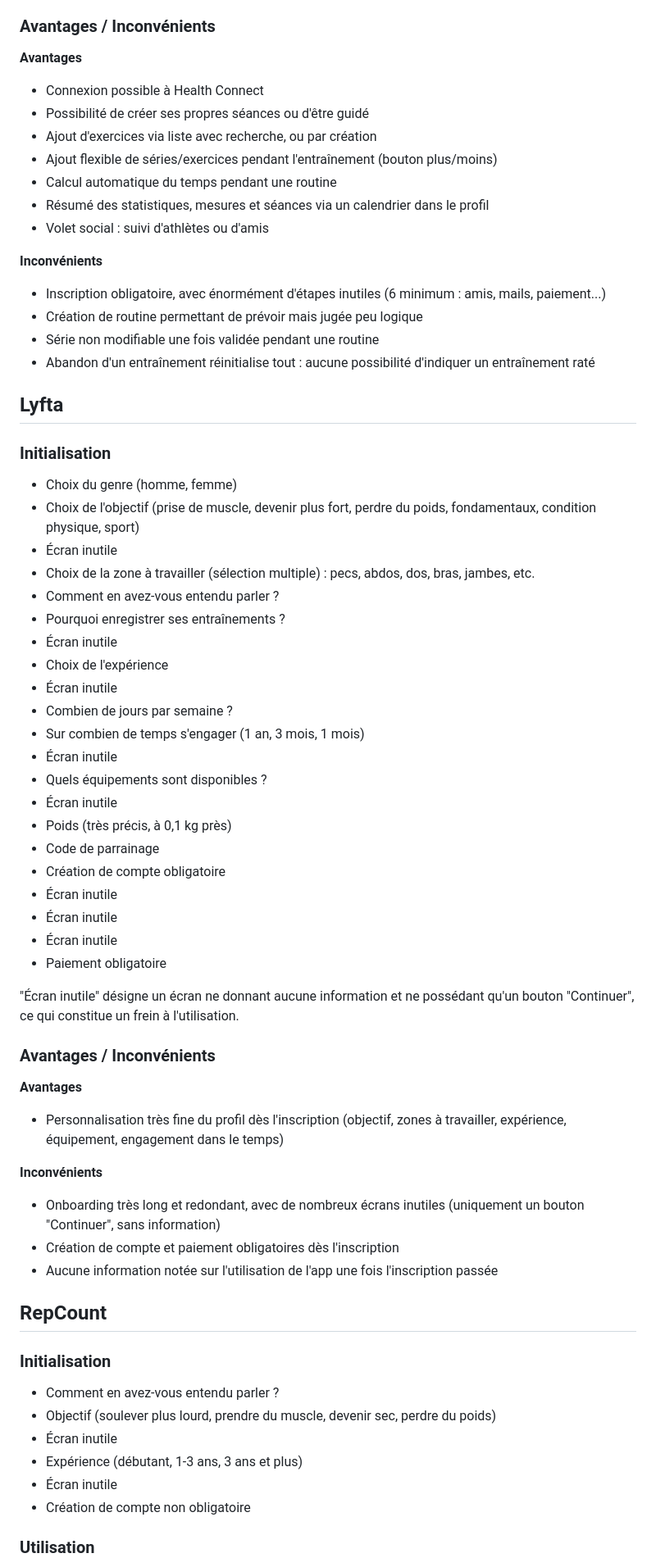
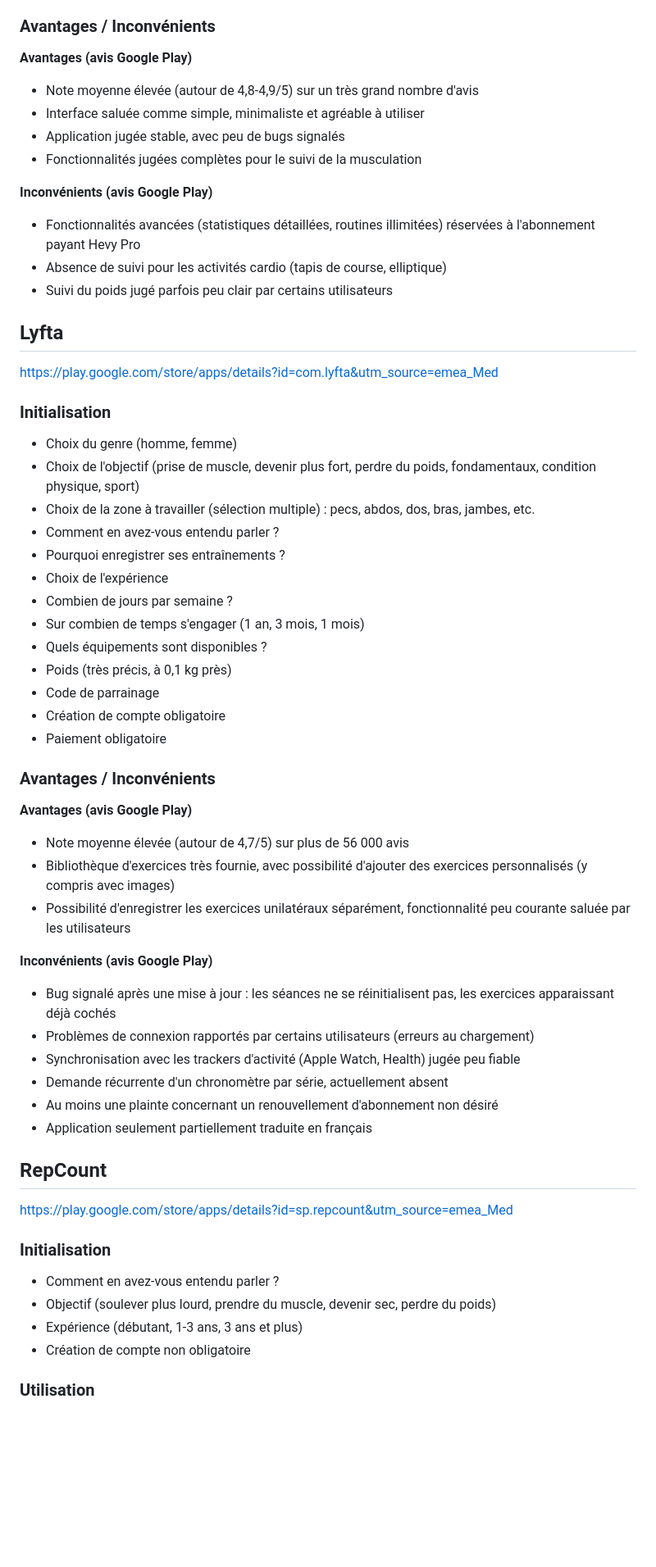
Before and after one commit to fergouchyahya/IHM-workout-app, a Markdown page: research/analyse-concurrence/ANALYSE_APP_CONCU.md, the part around one of its changes. Shown at 82% size. Rendered like a GitHub page; blank space fills up the shorter version.

Commit message:
Analyse d'applications concurrentes : Avantages et et inconvenients liés seulement aux avis externes

```diff
--- a/research/analyse-concurrence/ANALYSE_APP_CONCU.md
+++ b/research/analyse-concurrence/ANALYSE_APP_CONCU.md
@@ -41,68 +43,61 @@ Trois menus navigables par un bandeau en bas de l'écran :
 
 ### Avantages / Inconvénients
 
-**Avantages**
-- Connexion possible à Health Connect
-- Possibilité de créer ses propres séances ou d'être guidé
-- Ajout d'exercices via liste avec recherche, ou par création
-- Ajout flexible de séries/exercices pendant l'entraînement (bouton plus/moins)
-- Calcul automatique du temps pendant une routine
-- Résumé des statistiques, mesures et séances via un calendrier dans le profil
-- Volet social : suivi d'athlètes ou d'amis
+**Avantages (avis Google Play)**
+- Note moyenne élevée (autour de 4,8-4,9/5) sur un très grand nombre d'avis
+- Interface saluée comme simple, minimaliste et agréable à utiliser
+- Application jugée stable, avec peu de bugs signalés
+- Fonctionnalités jugées complètes pour le suivi de la musculation
 
-**Inconvénients**
-- Inscription obligatoire, avec énormément d'étapes inutiles (6 minimum : amis, mails, paiement...)
-- Création de routine permettant de prévoir mais jugée peu logique
-- Série non modifiable une fois validée pendant une routine
-- Abandon d'un entraînement réinitialise tout : aucune possibilité d'indiquer un entraînement raté
+**Inconvénients (avis Google Play)**
+- Fonctionnalités avancées (statistiques détaillées, routines illimitées) réservées à l'abonnement payant Hevy Pro
+- Absence de suivi pour les activités cardio (tapis de course, elliptique)
+- Suivi du poids jugé parfois peu clair par certains utilisateurs
 
 ## Lyfta
+
+https://play.google.com/store/apps/details?id=com.lyfta&utm_source=emea_Med
 
 ### Initialisation
 
 - Choix du genre (homme, femme)
 - Choix de l'objectif (prise de muscle, devenir plus fort, perdre du poids, fondamentaux, condition physique, sport)
-- Écran inutile
 - Choix de la zone à travailler (sélection multiple) : pecs, abdos, dos, bras, jambes, etc.
 - Comment en avez-vous entendu parler ?
 - Pourquoi enregistrer ses entraînements ?
-- Écran inutile
 - Choix de l'expérience
-- Écran inutile
 - Combien de jours par semaine ?
 - Sur combien de temps s'engager (1 an, 3 mois, 1 mois)
-- Écran inutile
 - Quels équipements sont disponibles ?
-- Écran inutile
 - Poids (très précis, à 0,1 kg près)
 - Code de parrainage
 - Création de compte obligatoire
-- Écran inutile
-- Écran inutile
-- Écran inutile
 - Paiement obligatoire
-
-"Écran inutile" désigne un écran ne donnant aucune information et ne possédant qu'un bouton "Continuer", ce qui constitue un frein à l'utilisation.
 
 ### Avantages / Inconvénients
 
-**Avantages**
-- Personnalisation très fine du profil dès l'inscription (objectif, zones à travailler, expérience, équipement, engagement dans le temps)
+**Avantages (avis Google Play)**
+- Note moyenne élevée (autour de 4,7/5) sur plus de 56 000 avis
+- Bibliothèque d'exercices très fournie, avec possibilité d'ajouter des exercices personnalisés (y compris avec images)
+- Possibilité d'enregistrer les exercices unilatéraux séparément, fonctionnalité peu courante saluée par les utilisateurs
 
-**Inconvénients**
-- Onboarding très long et redondant, avec de nombreux écrans inutiles (uniquement un bouton "Continuer", sans information)
-- Création de compte et paiement obligatoires dès l'inscription
-- Aucune information notée sur l'utilisation de l'app une fois l'inscription passée
+**Inconvénients (avis Google Play)**
+- Bug signalé après une mise à jour : les séances ne se réinitialisent pas, les exercices apparaissant déjà cochés
+- Problèmes de connexion rapportés par certains utilisateurs (erreurs au chargement)
+- Synchronisation avec les trackers d'activité (Apple Watch, Health) jugée peu fiable
+- Demande récurrente d'un chronomètre par série, actuellement absent
+- Au moins une plainte concernant un renouvellement d'abonnement non désiré
+- Application seulement partiellement traduite en français
 
 ## RepCount
+
+https://play.google.com/store/apps/details?id=sp.repcount&utm_source=emea_Med
 
 ### Initialisation
 
 - Comment en avez-vous entendu parler ?
 - Objectif (soulever plus lourd, prendre du muscle, devenir sec, perdre du poids)
-- Écran inutile
 - Expérience (débutant, 1-3 ans, 3 ans et plus)
-- Écran inutile
 - Création de compte non obligatoire
 
 ### Utilisation
```
Also changed, not shown: other parts of research/analyse-concurrence/ANALYSE_APP_CONCU.md (+24 -22 lines).
